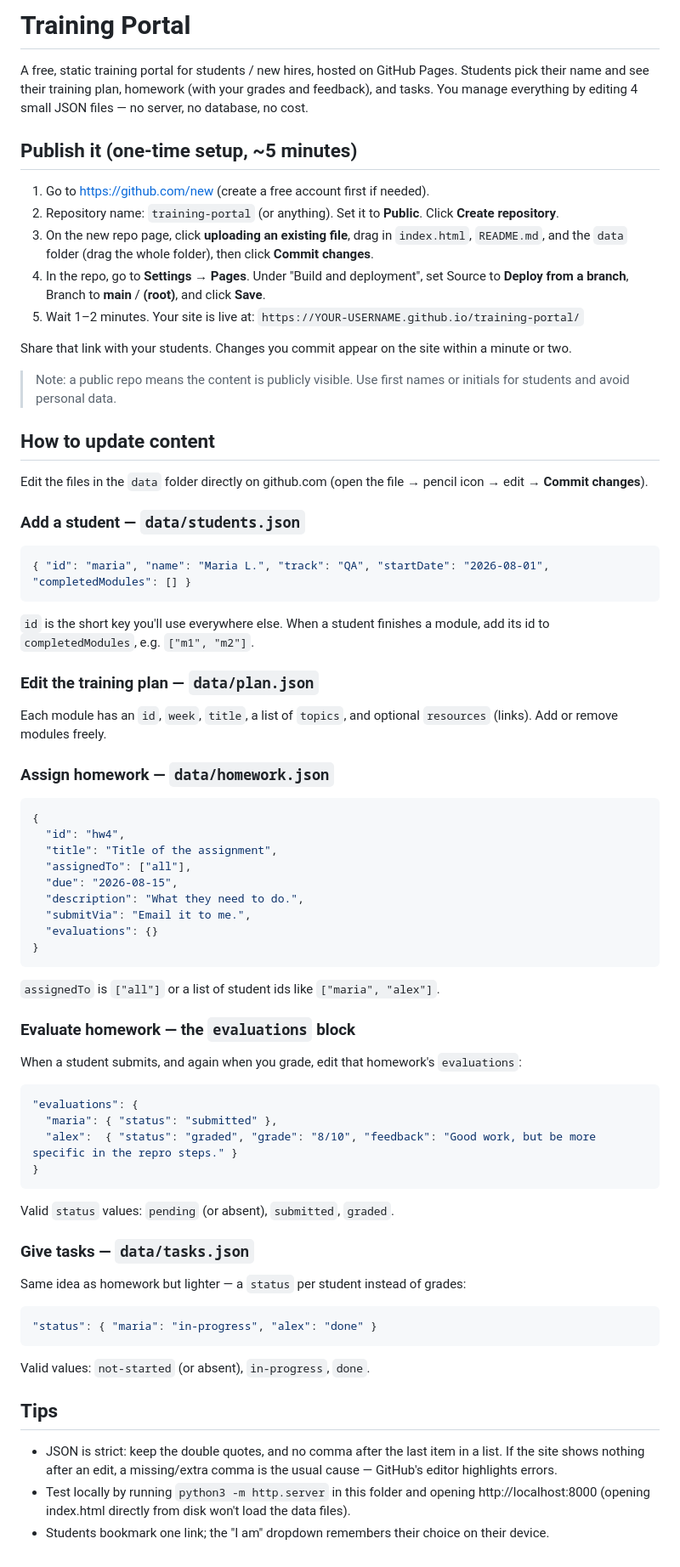
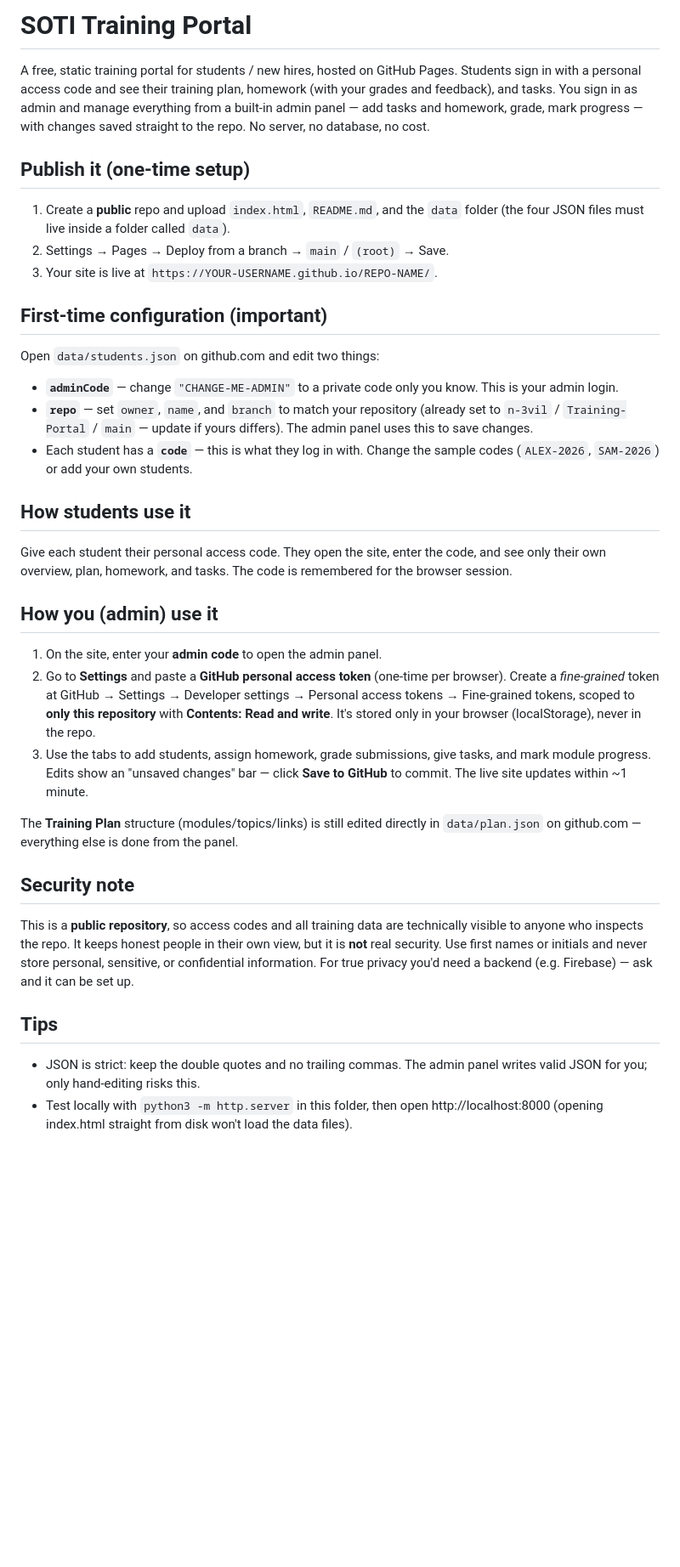
Before and after one commit to n-3vil/Training-Portal, a Markdown page: README.md, the part around the change. Shown at 85% size. Rendered like a GitHub page; blank space fills up the shorter version.

````diff
--- a/README.md
+++ b/README.md
@@ -1,77 +1,38 @@
-# Training Portal
+# SOTI Training Portal
 
-A free, static training portal for students / new hires, hosted on GitHub Pages. Students pick their name and see their training plan, homework (with your grades and feedback), and tasks. You manage everything by editing 4 small JSON files — no server, no database, no cost.
+A free, static training portal for students / new hires, hosted on GitHub Pages. Students sign in with a personal access code and see their training plan, homework (with your grades and feedback), and tasks. You sign in as admin and manage everything from a built-in admin panel — add tasks and homework, grade, mark progress — with changes saved straight to the repo. No server, no database, no cost.
 
-## Publish it (one-time setup, ~5 minutes)
+## Publish it (one-time setup)
 
-1. Go to https://github.com/new (create a free account first if needed).
-2. Repository name: `training-portal` (or anything). Set it to **Public**. Click **Create repository**.
-3. On the new repo page, click **uploading an existing file**, drag in `index.html`, `README.md`, and the `data` folder (drag the whole folder), then click **Commit changes**.
-4. In the repo, go to **Settings → Pages**. Under "Build and deployment", set Source to **Deploy from a branch**, Branch to **main** / **(root)**, and click **Save**.
-5. Wait 1–2 minutes. Your site is live at:
-   `https://YOUR-USERNAME.github.io/training-portal/`
+1. Create a **public** repo and upload `index.html`, `README.md`, and the `data` folder (the four JSON files must live inside a folder called `data`).
+2. Settings → Pages → Deploy from a branch → `main` / `(root)` → Save.
+3. Your site is live at `https://YOUR-USERNAME.github.io/REPO-NAME/`.
 
-Share that link with your students. Changes you commit appear on the site within a minute or two.
+## First-time configuration (important)
 
-> Note: a public repo means the content is publicly visible. Use first names or initials for students and avoid personal data.
+Open `data/students.json` on github.com and edit two things:
 
-## How to update content
+- **`adminCode`** — change `"CHANGE-ME-ADMIN"` to a private code only you know. This is your admin login.
+- **`repo`** — set `owner`, `name`, and `branch` to match your repository (already set to `n-3vil` / `Training-Portal` / `main` — update if yours differs). The admin panel uses this to save changes.
+- Each student has a **`code`** — this is what they log in with. Change the sample codes (`ALEX-2026`, `SAM-2026`) or add your own students.
 
-Edit the files in the `data` folder directly on github.com (open the file → pencil icon → edit → **Commit changes**).
+## How students use it
 
-### Add a student — `data/students.json`
+Give each student their personal access code. They open the site, enter the code, and see only their own overview, plan, homework, and tasks. The code is remembered for the browser session.
 
-```json
-{ "id": "maria", "name": "Maria L.", "track": "QA", "startDate": "2026-08-01", "completedModules": [] }
-```
+## How you (admin) use it
 
-`id` is the short key you'll use everywhere else. When a student finishes a module, add its id to `completedModules`, e.g. `["m1", "m2"]`.
+1. On the site, enter your **admin code** to open the admin panel.
+2. Go to **Settings** and paste a **GitHub personal access token** (one-time per browser). Create a *fine-grained* token at GitHub → Settings → Developer settings → Personal access tokens → Fine-grained tokens, scoped to **only this repository** with **Contents: Read and write**. It's stored only in your browser (localStorage), never in the repo.
+3. Use the tabs to add students, assign homework, grade submissions, give tasks, and mark module progress. Edits show an "unsaved changes" bar — click **Save to GitHub** to commit. The live site updates within ~1 minute.
 
-### Edit the training plan — `data/plan.json`
+The **Training Plan** structure (modules/topics/links) is still edited directly in `data/plan.json` on github.com — everything else is done from the panel.
 
-Each module has an `id`, `week`, `title`, a list of `topics`, and optional `resources` (links). Add or remove modules freely.
+## Security note
 
-### Assign homework — `data/homework.json`
-
-```json
-{
-  "id": "hw4",
-  "title": "Title of the assignment",
-  "assignedTo": ["all"],
-  "due": "2026-08-15",
-  "description": "What they need to do.",
-  "submitVia": "Email it to me.",
-  "evaluations": {}
-}
-```
-
-`assignedTo` is `["all"]` or a list of student ids like `["maria", "alex"]`.
-
-### Evaluate homework — the `evaluations` block
-
-When a student submits, and again when you grade, edit that homework's `evaluations`:
-
-```json
-"evaluations": {
-  "maria": { "status": "submitted" },
-  "alex":  { "status": "graded", "grade": "8/10", "feedback": "Good work, but be more specific in the repro steps." }
-}
-```
-
-Valid `status` values: `pending` (or absent), `submitted`, `graded`.
-
-### Give tasks — `data/tasks.json`
-
-Same idea as homework but lighter — a `status` per student instead of grades:
-
-```json
-"status": { "maria": "in-progress", "alex": "done" }
-```
-
-Valid values: `not-started` (or absent), `in-progress`, `done`.
+This is a **public repository**, so access codes and all training data are technically visible to anyone who inspects the repo. It keeps honest people in their own view, but it is **not** real security. Use first names or initials and never store personal, sensitive, or confidential information. For true privacy you'd need a backend (e.g. Firebase) — ask and it can be set up.
 
 ## Tips
 
-- JSON is strict: keep the double quotes, and no comma after the last item in a list. If the site shows nothing after an edit, a missing/extra comma is the usual cause — GitHub's editor highlights errors.
-- Test locally by running `python3 -m http.server` in this folder and opening http://localhost:8000 (opening index.html directly from disk won't load the data files).
-- Students bookmark one link; the "I am" dropdown remembers their choice on their device.
+- JSON is strict: keep the double quotes and no trailing commas. The admin panel writes valid JSON for you; only hand-editing risks this.
+- Test locally with `python3 -m http.server` in this folder, then open http://localhost:8000 (opening index.html straight from disk won't load the data files).
````
